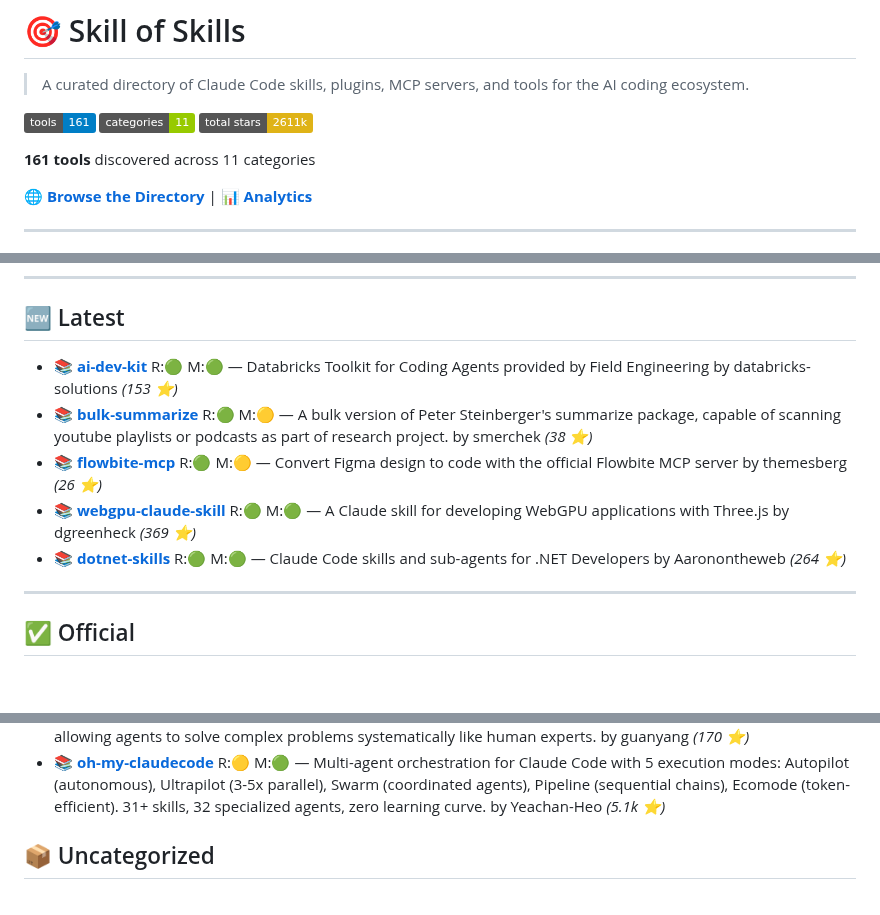
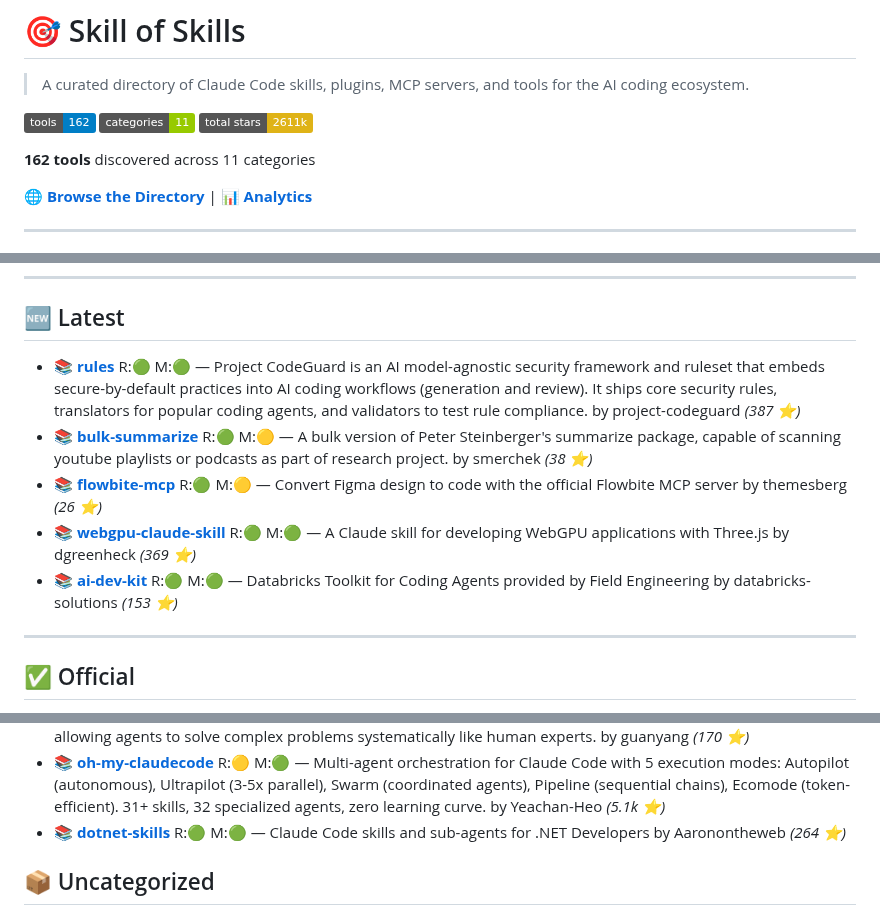
Before and after one commit to the911fund/skill-of-skills, a Markdown page: README.md, 3 parts joined by grey strips. GitHub-like rendering; badges without logos; blank space fills up the shorter version.

Commit message:
Auto-update README.md with latest skills data

```diff
--- a/README.md
+++ b/README.md
@@ -2,11 +2,11 @@
 
 > A curated directory of Claude Code skills, plugins, MCP servers, and tools for the AI coding ecosystem.
 
-[![Tools](https://img.shields.io/badge/tools-161-blue)](https://github.com/the911fund/skill-of-skills)
+[![Tools](https://img.shields.io/badge/tools-162-blue)](https://github.com/the911fund/skill-of-skills)
 [![Categories](https://img.shields.io/badge/categories-11-green)](https://github.com/the911fund/skill-of-skills)
 [![Stars](https://img.shields.io/badge/total_stars-2611k-yellow)](https://github.com/the911fund/skill-of-skills)
 
-**161 tools** discovered across 11 categories
+**162 tools** discovered across 11 categories
 
 🌐 **[Browse the Directory](https://skills.911fund.io)** | 📊 **[Analytics](https://skills.911fund.io/analytics)**
 
@@ -32,11 +32,11 @@
 
 ## 🆕 Latest
 
-- 📚 **[ai-dev-kit](https://github.com/databricks-solutions/ai-dev-kit)** R:🟢 M:🟢 — Databricks Toolkit for Coding Agents provided by Field Engineering by databricks-solutions *(153 ⭐)*
+- 📚 **[rules](https://github.com/project-codeguard/rules)** R:🟢 M:🟢 — Project CodeGuard is an AI model-agnostic security framework and ruleset that embeds secure-by-default practices into AI coding workflows (generation and review). It ships core security rules, translators for popular coding agents, and validators to test rule compliance. by project-codeguard *(387 ⭐)*
 - 📚 **[bulk-summarize](https://github.com/smerchek/bulk-summarize)** R:🟢 M:🟡 — A bulk version of Peter Steinberger's summarize package, capable of scanning youtube playlists or podcasts as part of research project. by smerchek *(38 ⭐)*
 - 📚 **[flowbite-mcp](https://github.com/themesberg/flowbite-mcp)** R:🟢 M:🟡 — Convert Figma design to code with the official Flowbite MCP server by themesberg *(26 ⭐)*
 - 📚 **[webgpu-claude-skill](https://github.com/dgreenheck/webgpu-claude-skill)** R:🟢 M:🟢 — A Claude skill for developing WebGPU applications with Three.js by dgreenheck *(369 ⭐)*
-- 📚 **[dotnet-skills](https://github.com/Aaronontheweb/dotnet-skills)** R:🟢 M:🟢 — Claude Code skills and sub-agents for .NET Developers by Aaronontheweb *(264 ⭐)*
+- 📚 **[ai-dev-kit](https://github.com/databricks-solutions/ai-dev-kit)** R:🟢 M:🟢 — Databricks Toolkit for Coding Agents provided by Field Engineering by databricks-solutions *(153 ⭐)*
 
 ---
 
@@ -207,6 +207,7 @@
 - 📚 **[ralphex](https://github.com/umputun/ralphex)** R:🟡 M:🟢 — Extended Ralph loop for autonomous AI-driven plan execution by umputun *(300 ⭐)*
 - 📚 **[antigravity-skills](https://github.com/guanyang/antigravity-skills)** R:🟢 M:🟢 — Empower agents with professional capabilities in specific fields (such as full-stack development, complex logic planning, multimedia processing, etc.) through modular Skills definitions, allowing agents to solve complex problems systematically like human experts. by guanyang *(170 ⭐)*
 - 📚 **[oh-my-claudecode](https://github.com/Yeachan-Heo/oh-my-claudecode)** R:🟡 M:🟢 — Multi-agent orchestration for Claude Code with 5 execution modes: Autopilot (autonomous), Ultrapilot (3-5x parallel), Swarm (coordinated agents), Pipeline (sequential chains), Ecomode (token-efficient). 31+ skills, 32 specialized agents, zero learning curve. by Yeachan-Heo *(5.1k ⭐)*
+- 📚 **[dotnet-skills](https://github.com/Aaronontheweb/dotnet-skills)** R:🟢 M:🟢 — Claude Code skills and sub-agents for .NET Developers by Aaronontheweb *(264 ⭐)*
 
 ## 📦 Uncategorized
 
```
